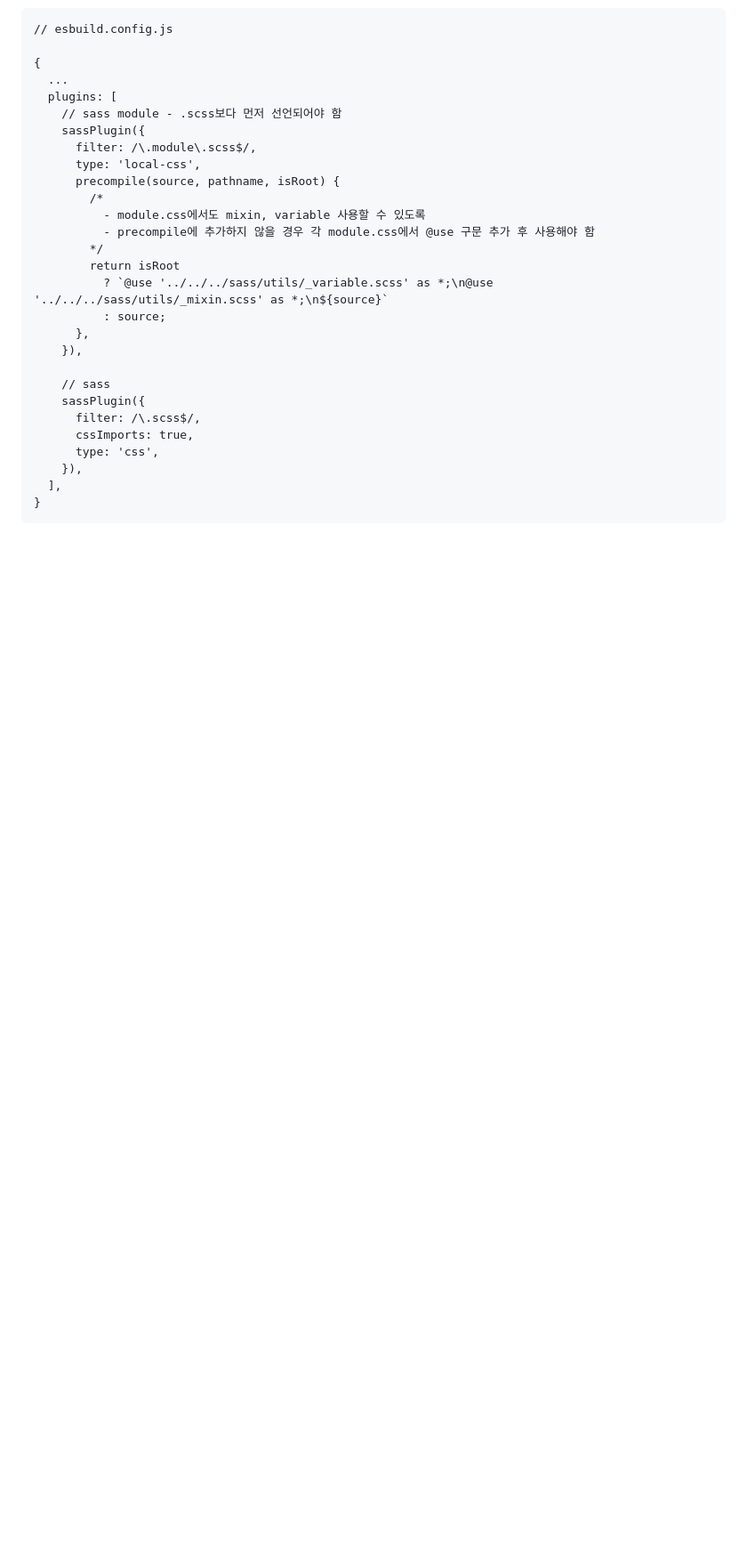
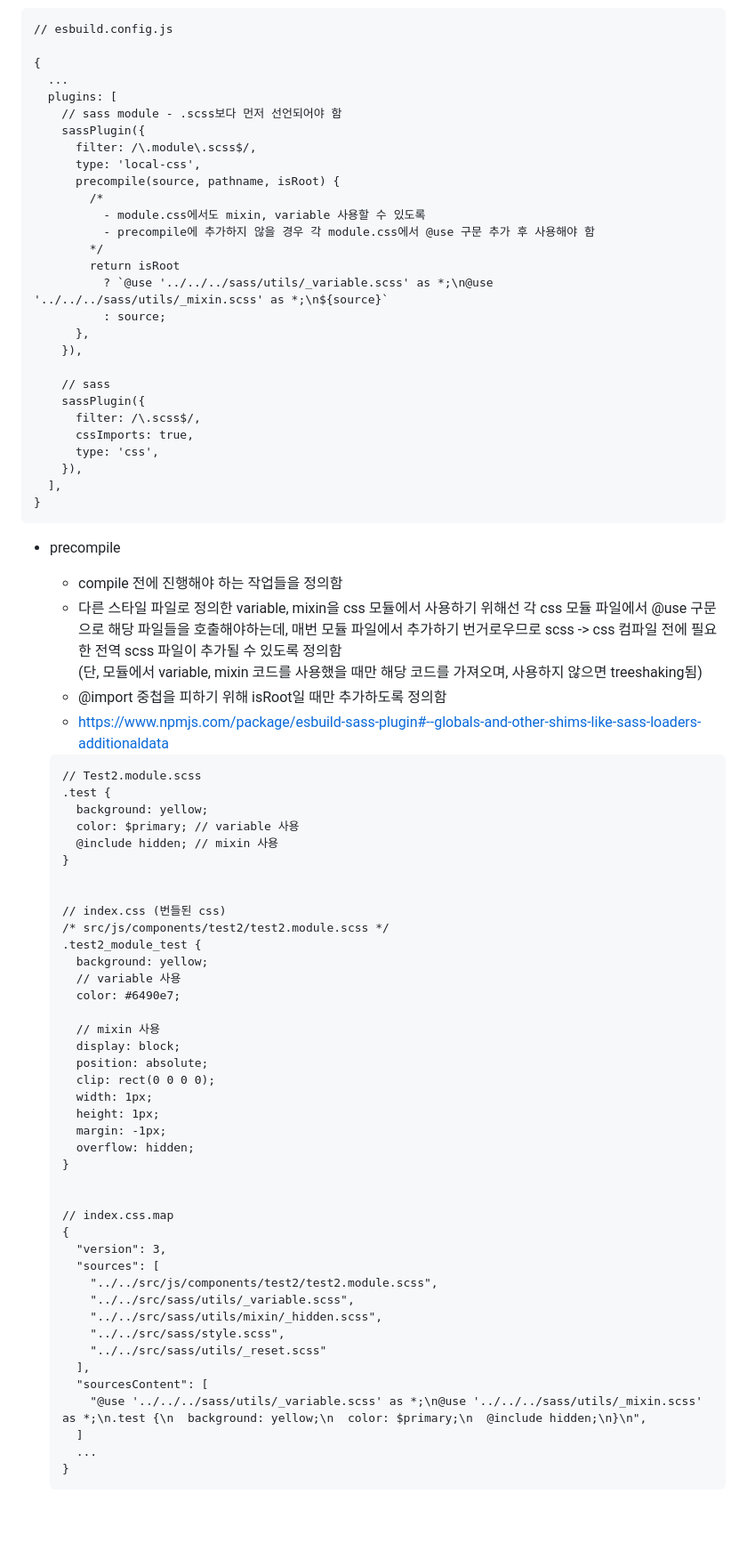
Before and after one commit to smileJMJ/monorepo-setting, a Markdown page: bundler/esbuild/README-esbuild.md, the part around the change printed below. Shown: that part at 89% size. GitHub-like rendering; blank space fills up the shorter version.

Commit message:
chore: esbuild - sass 셋팅 - 2

````diff
--- a/bundler/esbuild/README-esbuild.md
+++ b/bundler/esbuild/README-esbuild.md
@@ -180,5 +198,57 @@ const { watch, serve, rebuild } = await esbuild.context({
 }
 ```
 
+- precompile
+
+  - compile 전에 진행해야 하는 작업들을 정의함
+  - 다른 스타일 파일로 정의한 variable, mixin을 css 모듈에서 사용하기 위해선 각 css 모듈 파일에서 @use 구문으로 해당 파일들을 호출해야하는데, 매번 모듈 파일에서 추가하기 번거로우므로 scss -> css 컴파일 전에 필요한 전역 scss 파일이 추가될 수 있도록 정의함
+    (단, 모듈에서 variable, mixin 코드를 사용했을 때만 해당 코드를 가져오며, 사용하지 않으면 treeshaking됨)
+  - @import 중첩을 피하기 위해 isRoot일 때만 추가하도록 정의함
+  - https://www.npmjs.com/package/esbuild-sass-plugin#--globals-and-other-shims-like-sass-loaders-additionaldata
+
+  ```
+  // Test2.module.scss
+  .test {
+    background: yellow;
+    color: $primary; // variable 사용
+    @include hidden; // mixin 사용
+  }
+
+
+  // index.css (번들된 css)
+  /* src/js/components/test2/test2.module.scss */
+  .test2_module_test {
+    background: yellow;
+    // variable 사용
+    color: #6490e7;
+
+    // mixin 사용
+    display: block;
+    position: absolute;
+    clip: rect(0 0 0 0);
+    width: 1px;
+    height: 1px;
+    margin: -1px;
+    overflow: hidden;
+  }
+
+
+  // index.css.map
+  {
+    "version": 3,
+    "sources": [
+      "../../src/js/components/test2/test2.module.scss",
+      "../../src/sass/utils/_variable.scss",
+      "../../src/sass/utils/mixin/_hidden.scss",
+      "../../src/sass/style.scss",
+      "../../src/sass/utils/_reset.scss"
+    ],
+    "sourcesContent": [
+      "@use '../../../sass/utils/_variable.scss' as *;\n@use '../../../sass/utils/_mixin.scss' as *;\n.test {\n  background: yellow;\n  color: $primary;\n  @include hidden;\n}\n",
+    ]
+    ...
+  }
+  ```
+
 <br/>
 <br/>
````
Also changed, not shown: other parts of bundler/esbuild/README-esbuild.md (+20 -2 lines).
